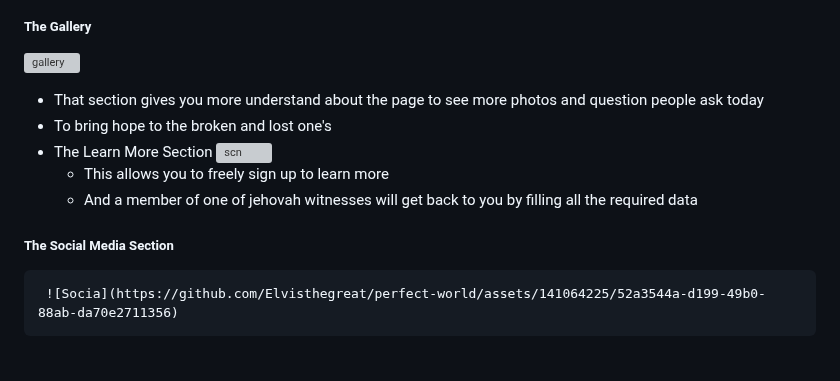
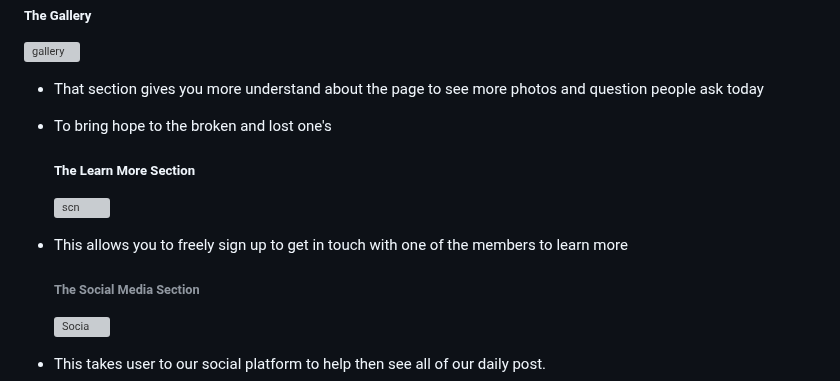
Before and after one commit to Elvisthegreat/perfect-world, a Markdown page: README.md, the part around the change. Rendered like a GitHub page; grey boxes are pictures that could not be loaded.

```diff
--- a/README.md
+++ b/README.md
@@ -23,11 +23,11 @@ This page is created to bring hope and brightness to people about the future wor
   ![gallery](https://github.com/Elvisthegreat/perfect-world/assets/141064225/c7484b9d-78a2-43e4-8ea9-6cfc91b397ed)
   * That section gives you more understand about the page to see more photos and question people ask today
   * To bring hope to the broken and lost one's
-* The Learn More Section
+     ##### The Learn More Section
     ![scn](https://github.com/Elvisthegreat/perfect-world/assets/141064225/b5e43c96-b0c2-472a-a856-65d6e663094a)
-  * This allows you to freely sign up to learn more
-  * And a member of one of jehovah witnesses will get back to you by filling all the required data
-##### The Social Media Section
+  * This allows you to freely sign up to get in touch with one of the members to learn more
+
+     ###### The Social Media Section
      ![Socia](https://github.com/Elvisthegreat/perfect-world/assets/141064225/52a3544a-d199-49b0-88ab-da70e2711356)
   * This takes user to our social platform to help then see all of our daily post.
   *
```
